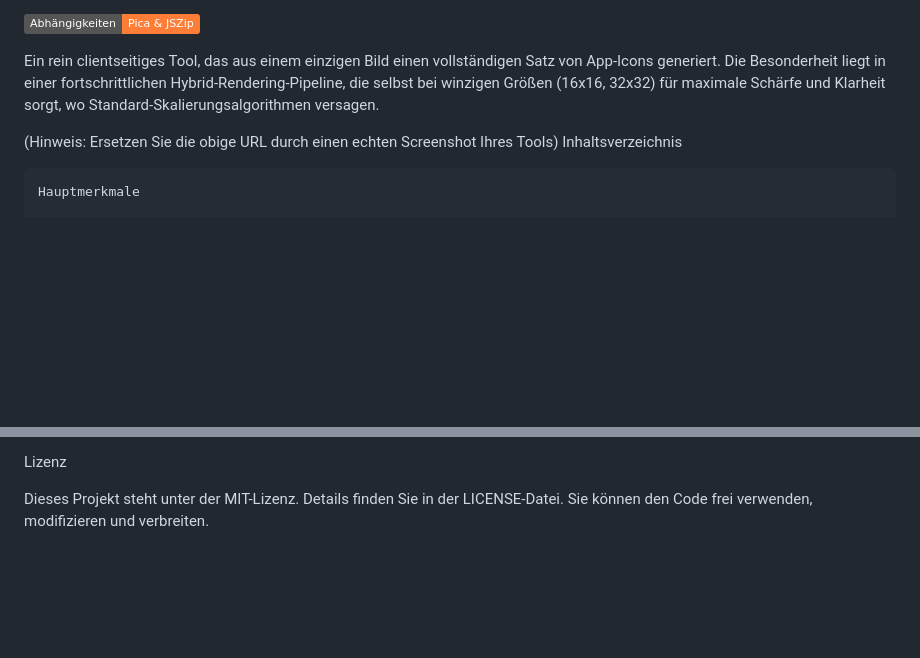
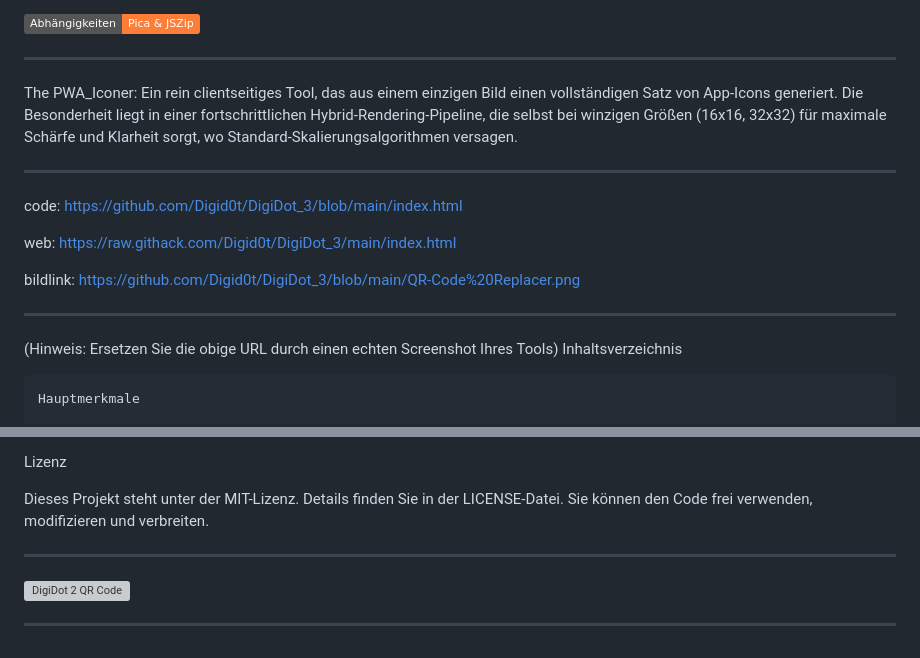
Before and after one commit to Digid0t/DigiDot_3, a Markdown page: README.md, 2 parts joined by grey strips. Rendered like a GitHub page; badges without logos; blank space fills up the shorter version; grey boxes are pictures that could not be loaded.

```diff
--- a/README.md
+++ b/README.md
@@ -10,8 +10,23 @@ Image_generator: von Quellbild zur Erstellung von hochwertigen Icons in den Form
 
 
 ![alt text](https://img.shields.io/badge/Abhängigkeiten-Pica_&_JSZip-orange.svg)
+____
 
+The PWA_Iconer:
 Ein rein clientseitiges Tool, das aus einem einzigen Bild einen vollständigen Satz von App-Icons generiert. Die Besonderheit liegt in einer fortschrittlichen Hybrid-Rendering-Pipeline, die selbst bei winzigen Größen (16x16, 32x32) für maximale Schärfe und Klarheit sorgt, wo Standard-Skalierungsalgorithmen versagen.
+
+____
+
+code:
+https://github.com/Digid0t/DigiDot_3/blob/main/index.html
+
+web:
+https://raw.githack.com/Digid0t/DigiDot_3/main/index.html
+
+bildlink:
+https://github.com/Digid0t/DigiDot_3/blob/main/QR-Code%20Replacer.png
+
+____
 
 (Hinweis: Ersetzen Sie die obige URL durch einen echten Screenshot Ihres Tools)
 Inhaltsverzeichnis
@@ -196,3 +211,9 @@ Mögliche Verbesserungen
 Lizenz
 
 Dieses Projekt steht unter der MIT-Lizenz. Details finden Sie in der LICENSE-Datei. Sie können den Code frei verwenden, modifizieren und verbreiten.
+
+___
+
+<img src="https://raw.githubusercontent.com/Digid0t/DigiDot_2/main/DigiDot_2_QR.png" alt="DigiDot 2 QR Code" width="300">
+
+___
```
Also changed, not shown: other parts of README.md (+1 -1 lines).
